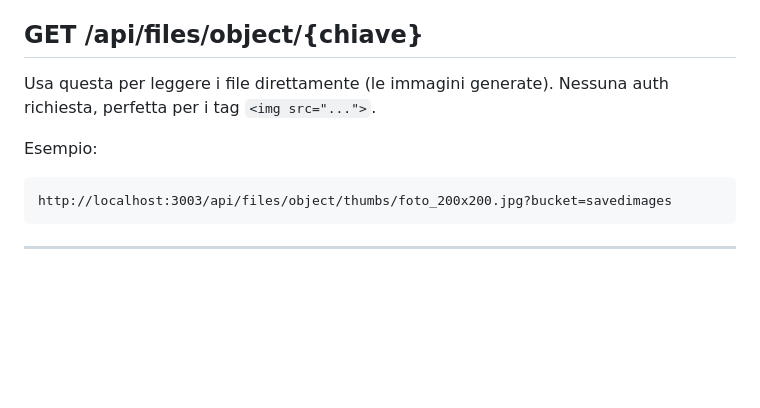
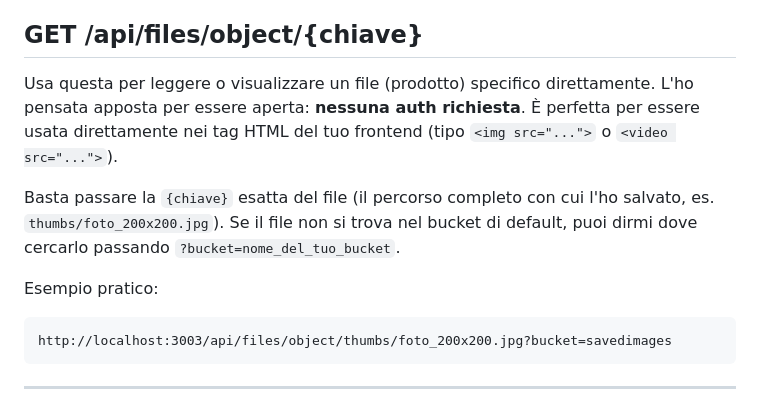
Before and after one commit to lenoxlucgl-netizen/resize-images, a Markdown page: API.md, the part around the change. Drawn GitHub-style; blank space fills up the shorter version.

Commit message:
docs: update API documentation for file retrieval endpoint to include bucket parameter and usage examples

````diff
--- a/API.md
+++ b/API.md
@@ -197,9 +197,13 @@ Ti fai dare la lista dei file dentro al bucket (usando un'API key autorizzata pe
 Cestina fisicamente un file da MinIO.
 
 ## GET /api/files/object/{chiave}
-Usa questa per leggere i file direttamente (le immagini generate). Nessuna auth richiesta, perfetta per i tag `<img src="...">`.
+Usa questa per leggere o visualizzare un file (prodotto) specifico direttamente.
+L'ho pensata apposta per essere aperta: **nessuna auth richiesta**. È perfetta per essere usata direttamente nei tag HTML del tuo frontend (tipo `<img src="...">` o `<video src="...">`).
 
-Esempio:
+Basta passare la `{chiave}` esatta del file (il percorso completo con cui l'ho salvato, es. `thumbs/foto_200x200.jpg`).
+Se il file non si trova nel bucket di default, puoi dirmi dove cercarlo passando `?bucket=nome_del_tuo_bucket`.
+
+Esempio pratico:
 ```text
 http://localhost:3003/api/files/object/thumbs/foto_200x200.jpg?bucket=savedimages
 ```
````
